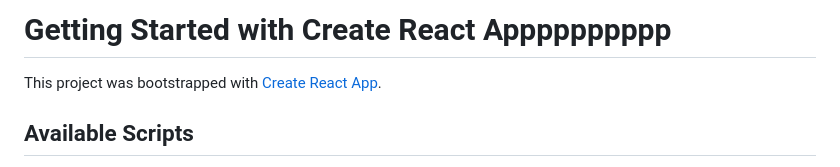
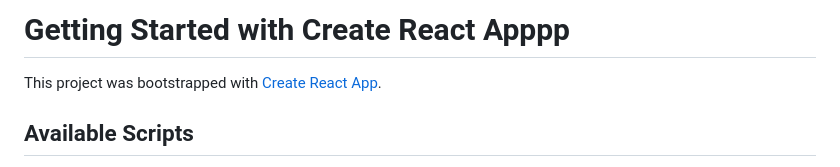
Before and after one commit to cs41X-turqouise/team-website, a Markdown page: README.md, the part around the change. Drawn GitHub-style.

```diff
--- a/README.md
+++ b/README.md
@@ -1,4 +1,4 @@
-# Getting Started with Create React Apppppppppp
+# Getting Started with Create React Apppp
 
 This project was bootstrapped with [Create React App](https://github.com/facebook/create-react-app).
 
```
